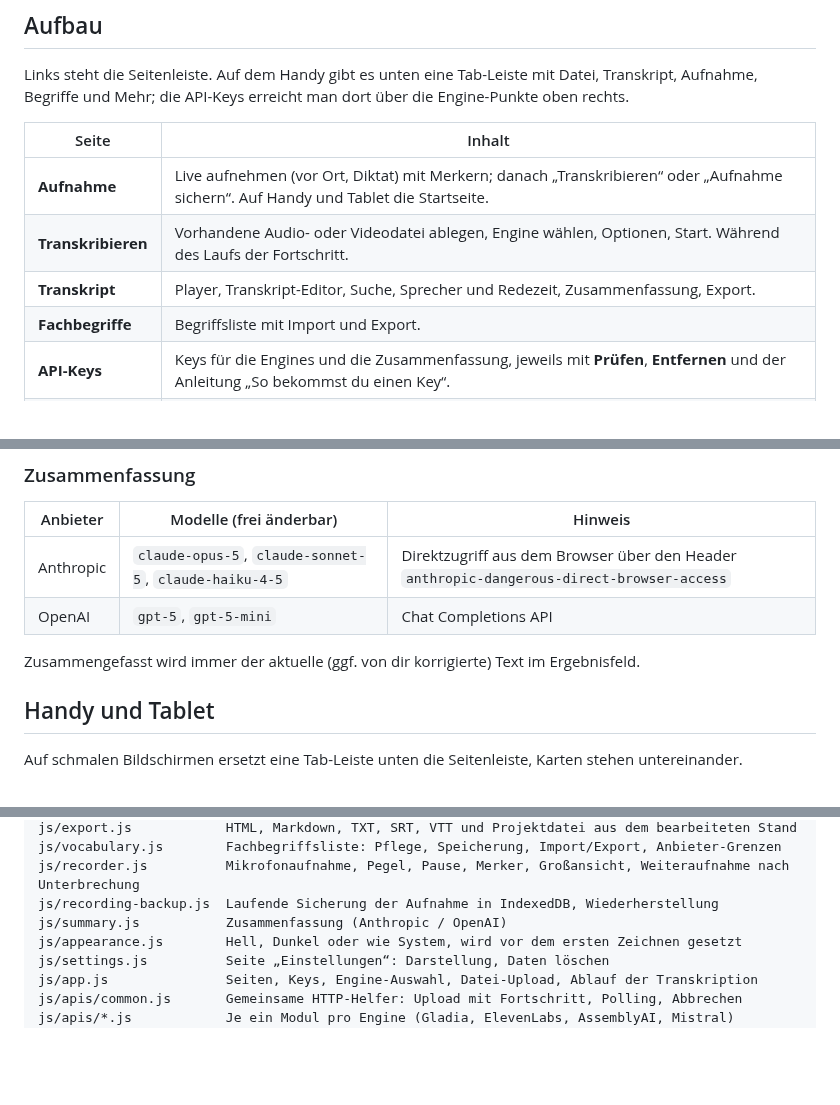
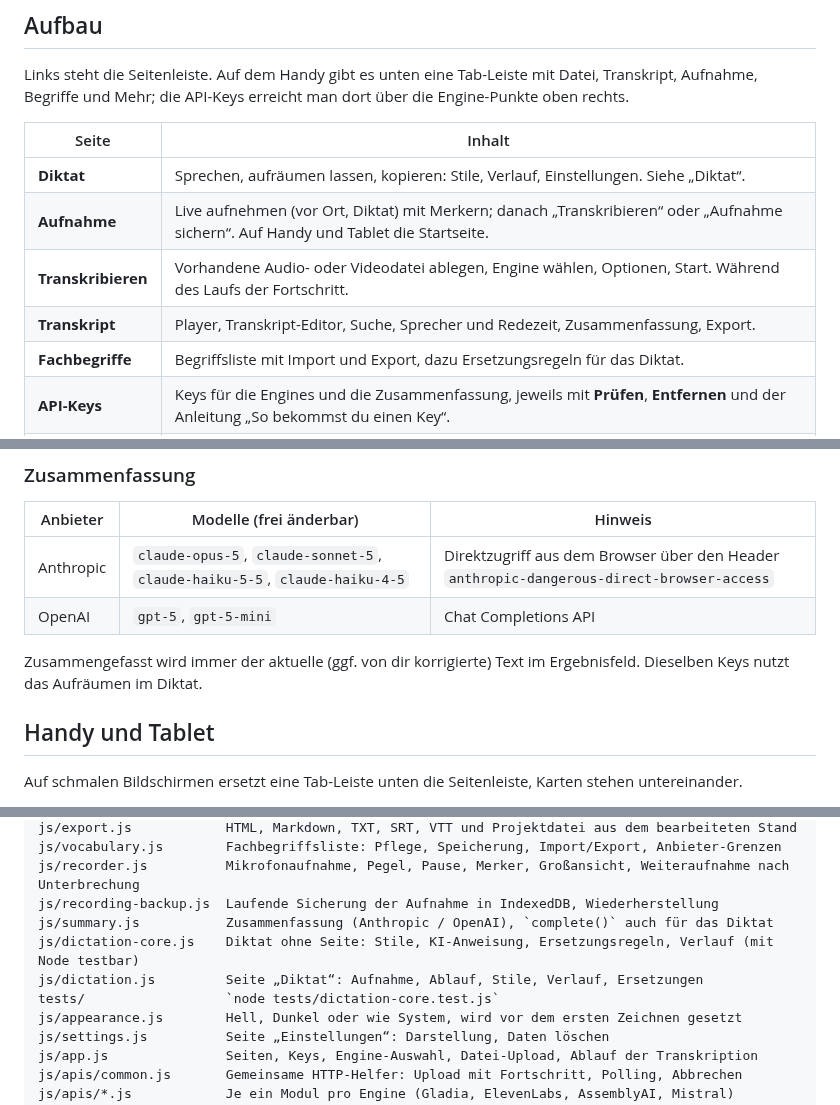
Before and after one commit to Luxx1993/unisono-desktop, a Markdown page: README.md, 3 parts joined by grey strips. Rendered like a GitHub page; blank space fills up the shorter version.

```diff
--- a/README.md
+++ b/README.md
@@ -35,10 +36,11 @@ Links steht die Seitenleiste. Auf dem Handy gibt es unten eine Tab-Leiste mit Da
 
 | Seite | Inhalt |
 |---|---|
+| **Diktat** | Sprechen, aufräumen lassen, kopieren: Stile, Verlauf, Einstellungen. Siehe „Diktat“. |
 | **Aufnahme** | Live aufnehmen (vor Ort, Diktat) mit Merkern; danach „Transkribieren“ oder „Aufnahme sichern“. Auf Handy und Tablet die Startseite. |
 | **Transkribieren** | Vorhandene Audio- oder Videodatei ablegen, Engine wählen, Optionen, Start. Während des Laufs der Fortschritt. |
 | **Transkript** | Player, Transkript-Editor, Suche, Sprecher und Redezeit, Zusammenfassung, Export. |
-| **Fachbegriffe** | Begriffsliste mit Import und Export. |
+| **Fachbegriffe** | Begriffsliste mit Import und Export, dazu Ersetzungsregeln für das Diktat. |
 | **API-Keys** | Keys für die Engines und die Zusammenfassung, jeweils mit **Prüfen**, **Entfernen** und der Anleitung „So bekommst du einen Key“. |
 | **Einstellungen** | Darstellung (Hell, Dunkel, Wie System) sowie Daten und Datenschutz: Keys, Transkript und Aufnahme-Sicherung einzeln löschen oder alles zurücksetzen. |
 
@@ -169,10 +189,10 @@ Jede Engine hat eine feste Farbe (Punkt in Chips, Fortschrittslinie, Seitenleist
 
 | Anbieter | Modelle (frei änderbar) | Hinweis |
 |---|---|---|
-| Anthropic | `claude-opus-5`, `claude-sonnet-5`, `claude-haiku-4-5` | Direktzugriff aus dem Browser über den Header `anthropic-dangerous-direct-browser-access` |
+| Anthropic | `claude-opus-5`, `claude-sonnet-5`, `claude-haiku-5-5`, `claude-haiku-4-5` | Direktzugriff aus dem Browser über den Header `anthropic-dangerous-direct-browser-access` |
 | OpenAI | `gpt-5`, `gpt-5-mini` | Chat Completions API |
 
-Zusammengefasst wird immer der aktuelle (ggf. von dir korrigierte) Text im Ergebnisfeld.
+Zusammengefasst wird immer der aktuelle (ggf. von dir korrigierte) Text im Ergebnisfeld. Dieselben Keys nutzt das Aufräumen im Diktat.
 
 ## Handy und Tablet
 
@@ -213,7 +233,10 @@ js/export.js            HTML, Markdown, TXT, SRT, VTT und Projektdatei aus dem b
 js/vocabulary.js        Fachbegriffsliste: Pflege, Speicherung, Import/Export, Anbieter-Grenzen
 js/recorder.js          Mikrofonaufnahme, Pegel, Pause, Merker, Großansicht, Weiteraufnahme nach Unterbrechung
 js/recording-backup.js  Laufende Sicherung der Aufnahme in IndexedDB, Wiederherstellung
-js/summary.js           Zusammenfassung (Anthropic / OpenAI)
+js/summary.js           Zusammenfassung (Anthropic / OpenAI), `complete()` auch für das Diktat
+js/dictation-core.js    Diktat ohne Seite: Stile, KI-Anweisung, Ersetzungsregeln, Verlauf (mit Node testbar)
+js/dictation.js         Seite „Diktat“: Aufnahme, Ablauf, Stile, Verlauf, Ersetzungen
+tests/                  `node tests/dictation-core.test.js`
 js/appearance.js        Hell, Dunkel oder wie System, wird vor dem ersten Zeichnen gesetzt
 js/settings.js          Seite „Einstellungen“: Darstellung, Daten löschen
 js/app.js               Seiten, Keys, Engine-Auswahl, Datei-Upload, Ablauf der Transkription
```
Also changed, not shown: other parts of README.md (+21 -2 lines), docs/screenshots/dictation.png (added), 9 other files.
